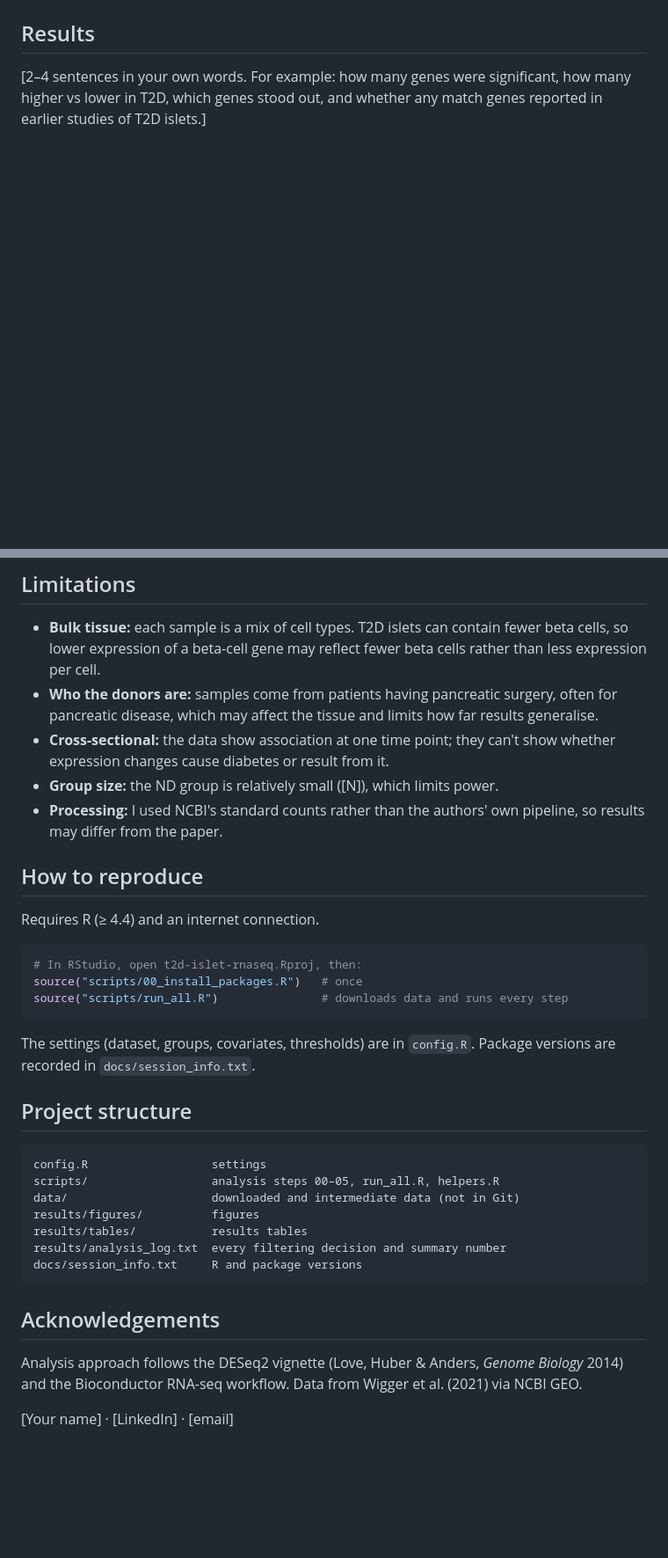
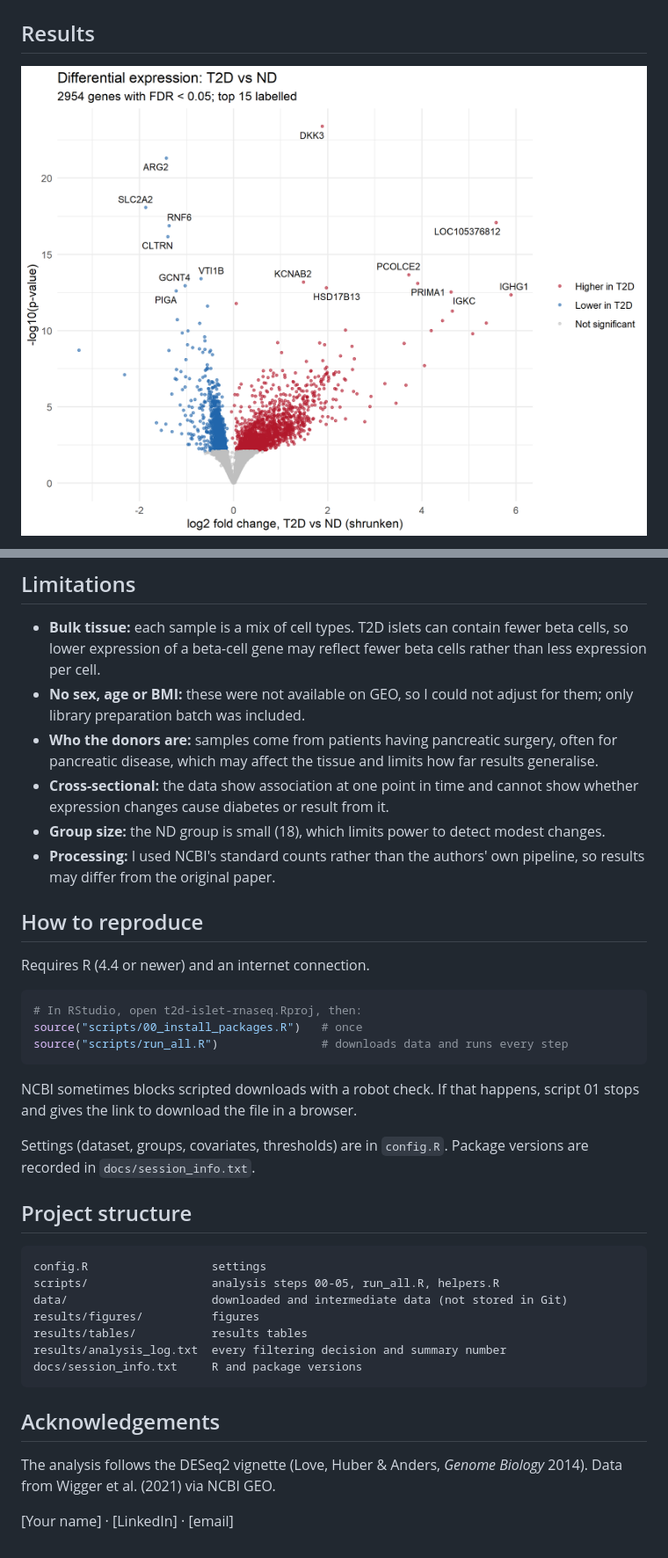
Before and after one commit to gibersms/t2d-islet-rnaseq, a Markdown page: README.md, 2 parts joined by grey strips. Shown at 88% size. Rendered like a GitHub page; pictures changed too: results/figures/06_volcano.png (added); blank space fills up the shorter version.

````diff
--- a/README.md
+++ b/README.md
@@ -31,5 +50,5 @@ A reproducible R/Bioconductor reanalysis of public RNA-seq data from human pancr
 
 ## Results
 
-[2–4 sentences in your own words. For example: how many genes were significant, how many higher vs lower in T2D, which genes stood out, and whether any match genes reported in earlier studies of T2D islets.]
+![Volcano plot](results/figures/06_volcano.png)
 
@@ -48,12 +80,13 @@ Top genes: [`results/tables/top25_genes.csv`](results/tables/top25_genes.csv). A
 - **Bulk tissue:** each sample is a mix of cell types. T2D islets can contain fewer beta cells, so lower expression of a beta-cell gene may reflect fewer beta cells rather than less expression per cell.
+- **No sex, age or BMI:** these were not available on GEO, so I could not adjust for them; only library preparation batch was included.
 - **Who the donors are:** samples come from patients having pancreatic surgery, often for pancreatic disease, which may affect the tissue and limits how far results generalise.
-- **Cross-sectional:** the data show association at one time point; they can't show whether expression changes cause diabetes or result from it.
-- **Group size:** the ND group is relatively small ([N]), which limits power.
-- **Processing:** I used NCBI's standard counts rather than the authors' own pipeline, so results may differ from the paper.
+- **Cross-sectional:** the data show association at one point in time and cannot show whether expression changes cause diabetes or result from it.
+- **Group size:** the ND group is small (18), which limits power to detect modest changes.
+- **Processing:** I used NCBI's standard counts rather than the authors' own pipeline, so results may differ from the original paper.
 
 ## How to reproduce
 
-Requires R (≥ 4.4) and an internet connection.
+Requires R (4.4 or newer) and an internet connection.
 
 ```r
 # In RStudio, open t2d-islet-rnaseq.Rproj, then:
@@ -61,14 +94,16 @@ source("scripts/00_install_packages.R")   # once
 source("scripts/run_all.R")               # downloads data and runs every step
 ```
 
-The settings (dataset, groups, covariates, thresholds) are in `config.R`. Package versions are recorded in `docs/session_info.txt`.
+NCBI sometimes blocks scripted downloads with a robot check. If that happens, script 01 stops and gives the link to download the file in a browser.
+
+Settings (dataset, groups, covariates, thresholds) are in `config.R`. Package versions are recorded in `docs/session_info.txt`.
 
 ## Project structure
 
 ```
 config.R                  settings
-scripts/                  analysis steps 00–05, run_all.R, helpers.R
-data/                     downloaded and intermediate data (not in Git)
+scripts/                  analysis steps 00-05, run_all.R, helpers.R
+data/                     downloaded and intermediate data (not stored in Git)
 results/figures/          figures
 results/tables/           results tables
 results/analysis_log.txt  every filtering decision and summary number
@@ -77,6 +112,6 @@ docs/session_info.txt     R and package versions
 
 ## Acknowledgements
 
-Analysis approach follows the DESeq2 vignette (Love, Huber & Anders, *Genome Biology* 2014) and the Bioconductor RNA-seq workflow. Data from Wigger et al. (2021) via NCBI GEO.
+The analysis follows the DESeq2 vignette (Love, Huber & Anders, *Genome Biology* 2014). Data from Wigger et al. (2021) via NCBI GEO.
 
 [Your name] · [LinkedIn] · [email]
````
Also changed, not shown: other parts of README.md (+52 -20 lines), results/figures/04_pvalue_histogram.png (added), results/figures/05_ma_plot.png (added), results/figures/07_heatmap_top_genes.png (added), results/figures/08_top_genes_counts.png (added), 1 other file.
